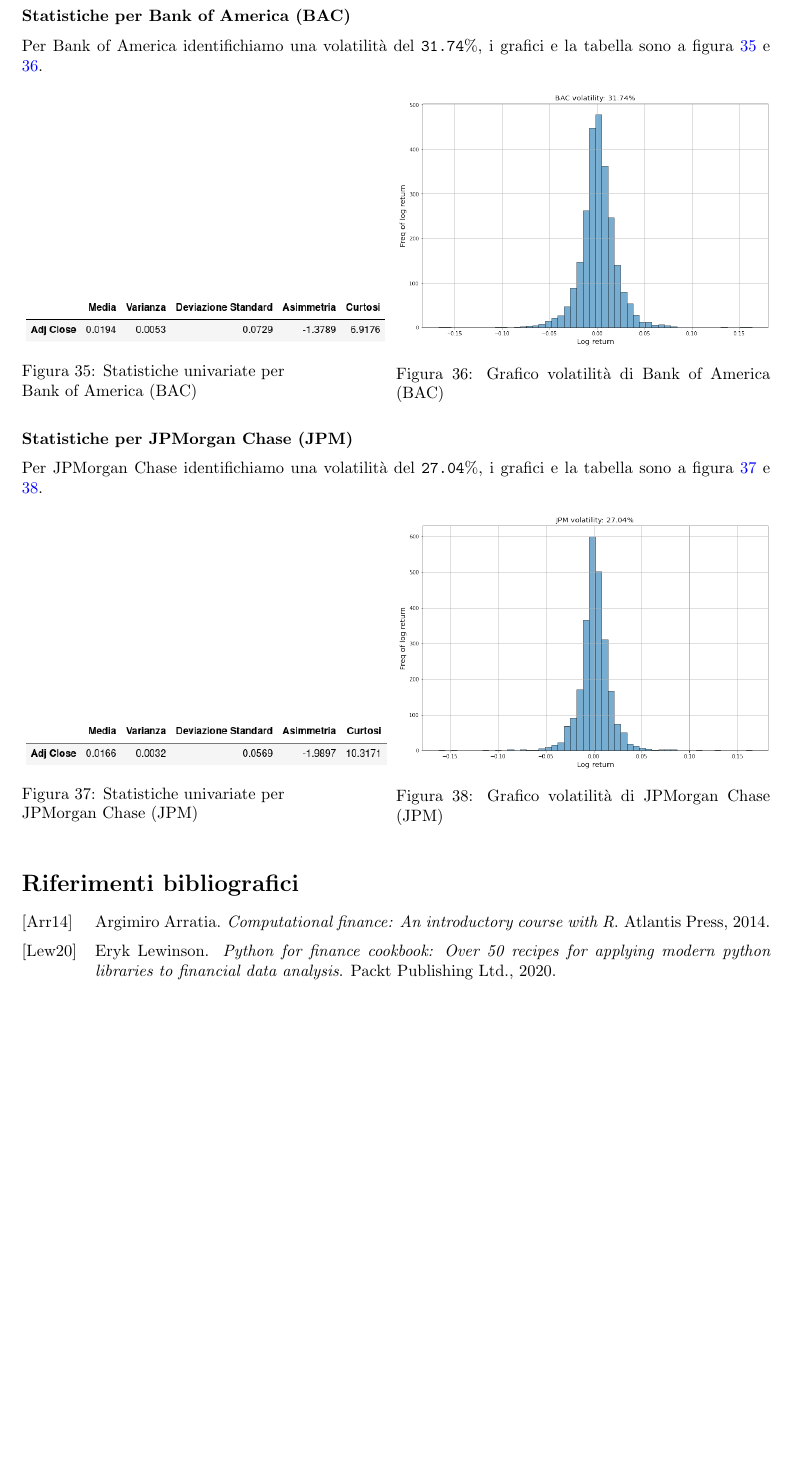
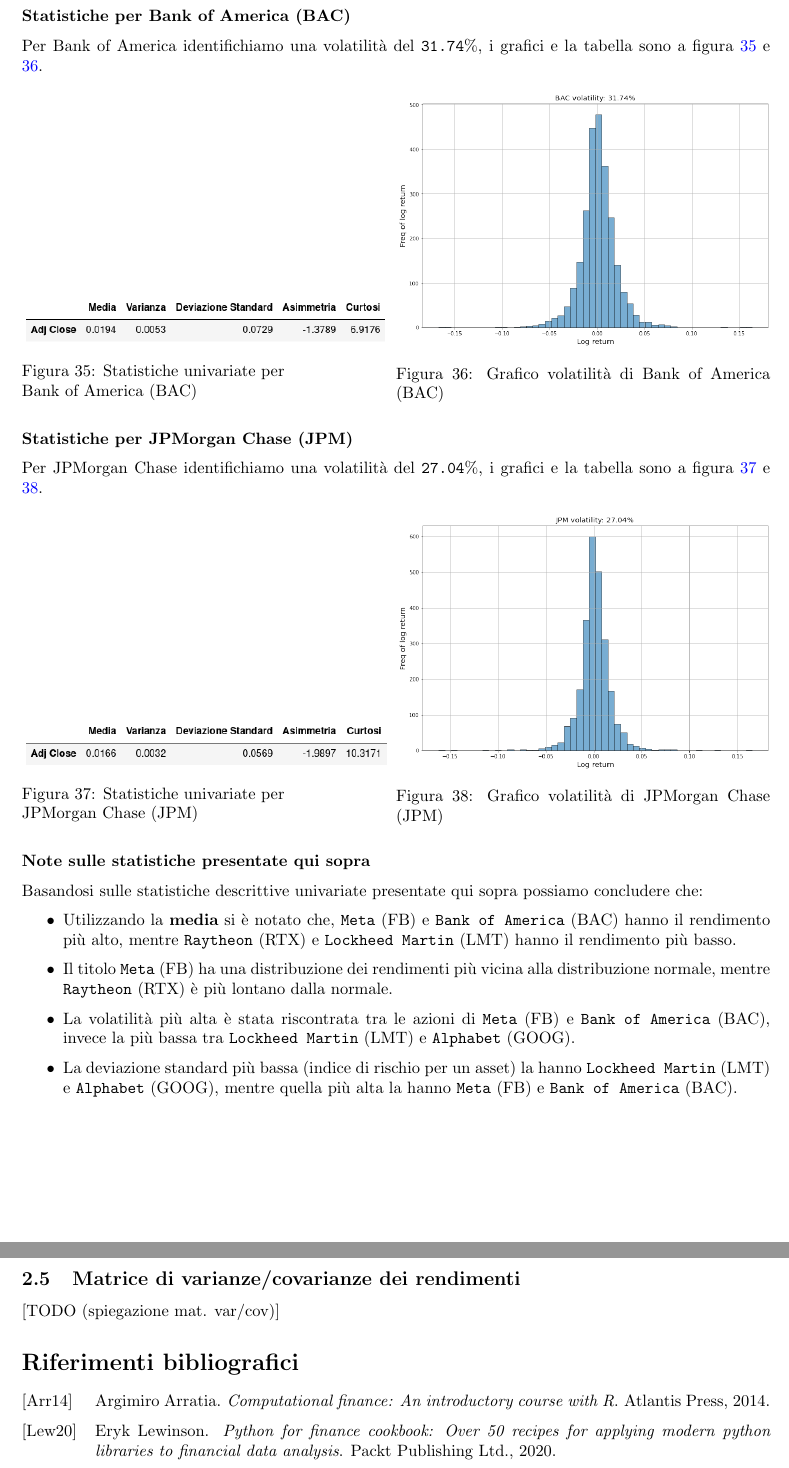
Before and after one commit to tommcamm/BISF-Project, a LaTeX document (relazione/relazione.tex): part of page 17 of 17 before the commit and two parts of pages 17 and 18 of 18 after it, the two joined at a grey line, cut so that both start at the same text, the shorter picture padded with empty space. Compiled offline with pdfLaTeX.

Commit message:
descrizione dati monovariati

```diff
--- a/relazione/relazione.tex
+++ b/relazione/relazione.tex
@@ -687,6 +687,27 @@
   \end{minipage}
 \end{figure}
 
+\textbf{Note sulle statistiche presentate qui sopra}
+
+Basandosi sulle statistiche descrittive univariate presentate qui sopra possiamo concludere che:
+
+\begin{itemize}
+  \item Utilizzando la \textbf{media} si è notato che, \verb|Meta| (FB) e \verb|Bank of America| (BAC) hanno il rendimento più alto,
+  mentre \verb|Raytheon| (RTX) e \verb|Lockheed Martin| (LMT) hanno il rendimento più basso.
+  \item Il titolo \verb|Meta| (FB) ha una distribuzione dei rendimenti più vicina alla distribuzione normale, mentre
+  \verb|Raytheon| (RTX) è più lontano dalla normale.
+  \item La volatilità più alta è stata riscontrata tra le azioni di \verb|Meta| (FB) e \verb|Bank of America| (BAC), invece
+  la più bassa tra \verb|Lockheed Martin| (LMT) e \verb|Alphabet| (GOOG).
+  \item La deviazione standard più bassa (indice di rischio per un asset) la hanno \verb|Lockheed Martin| (LMT) e \verb|Alphabet| (GOOG), mentre
+  quella più alta la hanno \verb|Meta| (FB) e \verb|Bank of America| (BAC).
+\end{itemize}
+
+\pagebreak
+
+\subsection{Matrice di varianze/covarianze dei rendimenti}
+
+[TODO (spiegazione mat. var/cov)]
+
 \bibliographystyle{alpha}
 \bibliography{referenze}
 \nocite{*}
```
Also changed, not shown: relazione/relazione.pdf.
